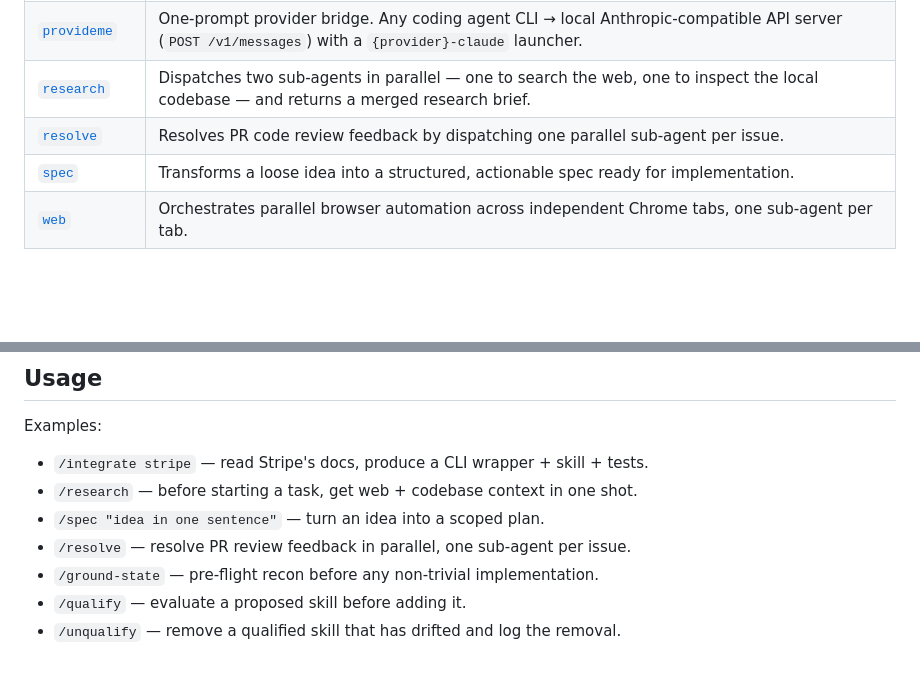
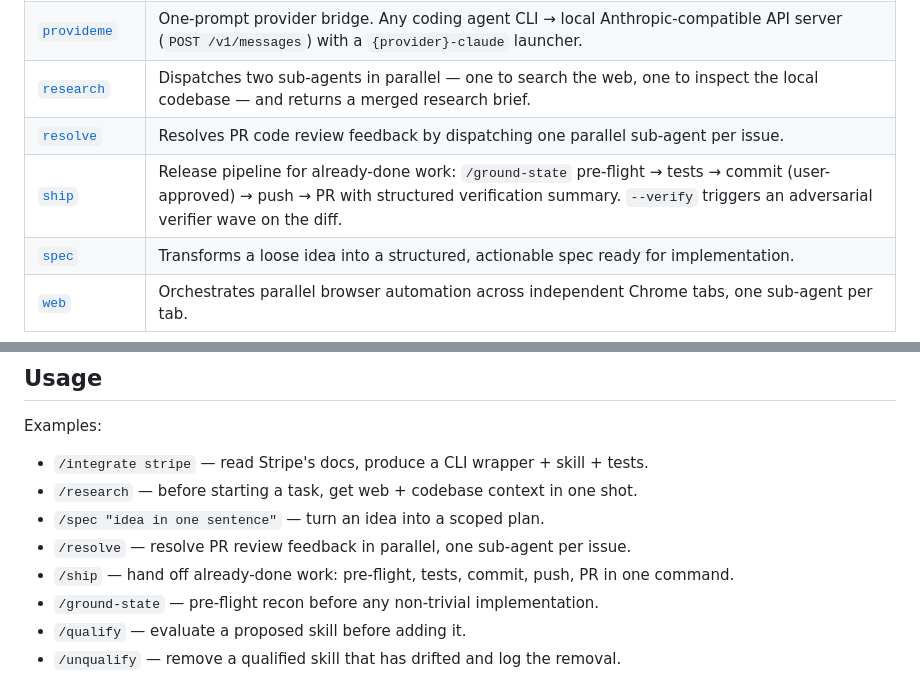
Before and after one commit to griffinwork40/agent-framework, a Markdown page: README.md, 2 parts joined by grey strips. Drawn GitHub-style; blank space fills up the shorter version.

```diff
--- a/README.md
+++ b/README.md
@@ -46,6 +46,7 @@ Every skill is a single `SKILL.md`. The `description` field controls when Claude
 | [`provideme`](skills/provideme/SKILL.md) | One-prompt provider bridge. Any coding agent CLI → local Anthropic-compatible API server (`POST /v1/messages`) with a `{provider}-claude` launcher. |
 | [`research`](skills/research/SKILL.md) | Dispatches two sub-agents in parallel — one to search the web, one to inspect the local codebase — and returns a merged research brief. |
 | [`resolve`](skills/resolve/SKILL.md) | Resolves PR code review feedback by dispatching one parallel sub-agent per issue. |
+| [`ship`](skills/ship/SKILL.md) | Release pipeline for already-done work: `/ground-state` pre-flight → tests → commit (user-approved) → push → PR with structured verification summary. `--verify` triggers an adversarial verifier wave on the diff. |
 | [`spec`](skills/spec/SKILL.md) | Transforms a loose idea into a structured, actionable spec ready for implementation. |
 | [`web`](skills/web/SKILL.md) | Orchestrates parallel browser automation across independent Chrome tabs, one sub-agent per tab. |
 
@@ -84,6 +85,7 @@ Examples:
 - `/research` — before starting a task, get web + codebase context in one shot.
 - `/spec "idea in one sentence"` — turn an idea into a scoped plan.
 - `/resolve` — resolve PR review feedback in parallel, one sub-agent per issue.
+- `/ship` — hand off already-done work: pre-flight, tests, commit, push, PR in one command.
 - `/ground-state` — pre-flight recon before any non-trivial implementation.
 - `/qualify` — evaluate a proposed skill before adding it.
 - `/unqualify` — remove a qualified skill that has drifted and log the removal.
```
Also changed, not shown: skills/ship/SKILL.md (added, +116 -0 lines).
